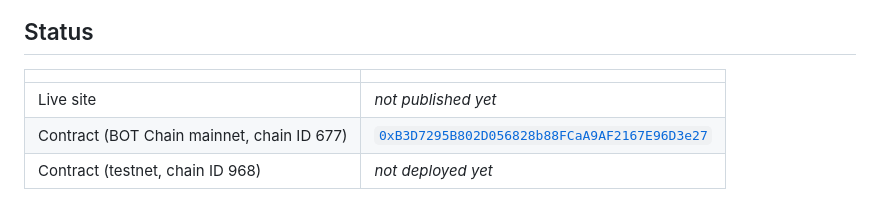
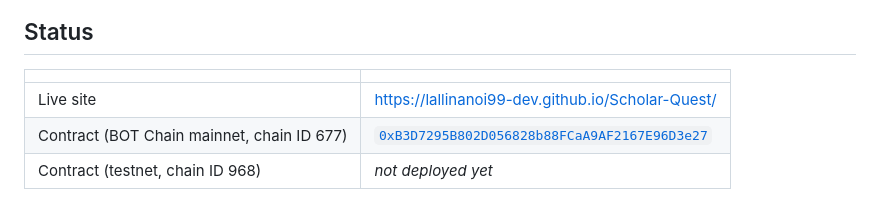
Before and after one commit to lallinanoi99-dev/Scholar-Quest, a Markdown page: README.md, the part around the change. GitHub-like rendering.

Commit message:
docs: add live site URL
Co-Authored-By: Claude Opus 5.5 <noreply@anthropic.com>

```diff
--- a/README.md
+++ b/README.md
@@ -8,7 +8,7 @@ Track every scholarship, grant and accelerator application as a quest. Each step
 
 | | |
 |---|---|
-| Live site | _not published yet_ |
+| Live site | https://lallinanoi99-dev.github.io/Scholar-Quest/ |
 | Contract (BOT Chain mainnet, chain ID 677) | [`0xB3D7295B802D056828b88FCaA9AF2167E96D3e27`](https://scan.botchain.ai/address/0xB3D7295B802D056828b88FCaA9AF2167E96D3e27) |
 | Contract (testnet, chain ID 968) | _not deployed yet_ |
 
```
